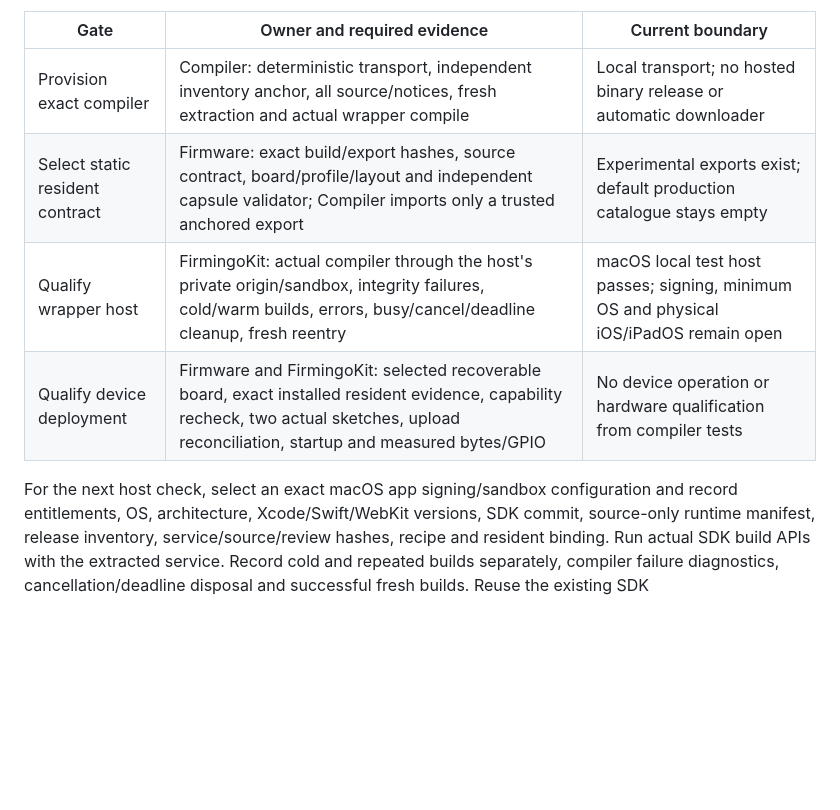
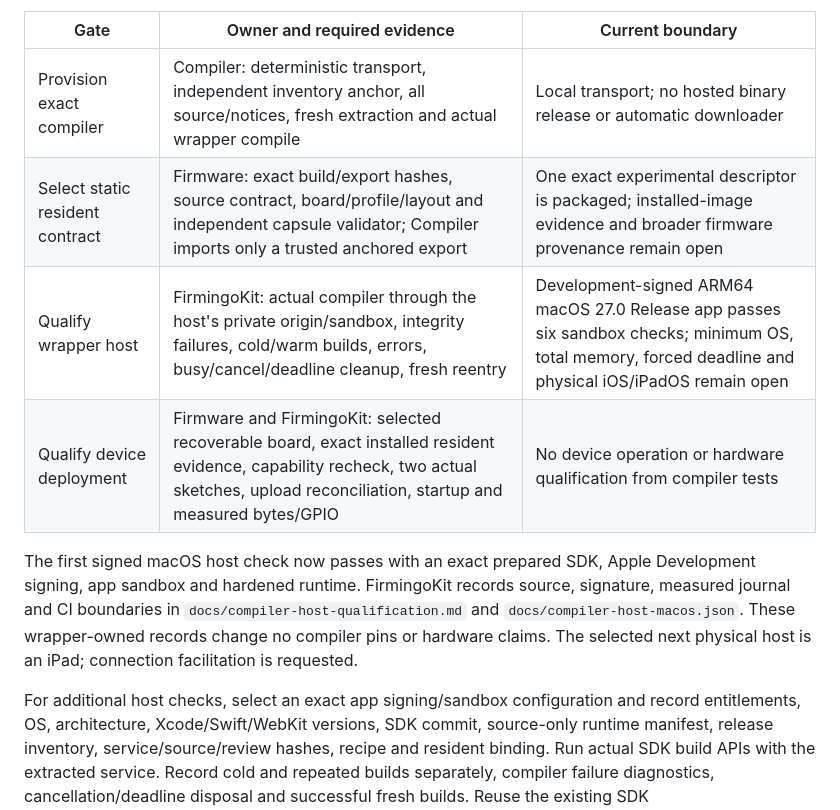
Before and after one commit to AlexGivens/Firmingo-Compiler, a Markdown page: docs/release-qualification.md, the part around the change. Rendered like a GitHub page; blank space fills up the shorter version.

Commit message:
Record signed macOS wrapper checks and next physical iPad gate

```diff
--- a/docs/release-qualification.md
+++ b/docs/release-qualification.md
@@ -11,11 +11,18 @@ records provisioning separately.
 | Gate | Owner and required evidence | Current boundary |
 | --- | --- | --- |
 | Provision exact compiler | Compiler: deterministic transport, independent inventory anchor, all source/notices, fresh extraction and actual wrapper compile | Local transport; no hosted binary release or automatic downloader |
-| Select static resident contract | Firmware: exact build/export hashes, source contract, board/profile/layout and independent capsule validator; Compiler imports only a trusted anchored export | Experimental exports exist; default production catalogue stays empty |
-| Qualify wrapper host | FirmingoKit: actual compiler through the host's private origin/sandbox, integrity failures, cold/warm builds, errors, busy/cancel/deadline cleanup, fresh reentry | macOS local test host passes; signing, minimum OS and physical iOS/iPadOS remain open |
+| Select static resident contract | Firmware: exact build/export hashes, source contract, board/profile/layout and independent capsule validator; Compiler imports only a trusted anchored export | One exact experimental descriptor is packaged; installed-image evidence and broader firmware provenance remain open |
+| Qualify wrapper host | FirmingoKit: actual compiler through the host's private origin/sandbox, integrity failures, cold/warm builds, errors, busy/cancel/deadline cleanup, fresh reentry | Development-signed ARM64 macOS 27.0 Release app passes six sandbox checks; minimum OS, total memory, forced deadline and physical iOS/iPadOS remain open |
 | Qualify device deployment | Firmware and FirmingoKit: selected recoverable board, exact installed resident evidence, capability recheck, two actual sketches, upload reconciliation, startup and measured bytes/GPIO | No device operation or hardware qualification from compiler tests |
 
-For the next host check, select an exact macOS app signing/sandbox configuration
+The first signed macOS host check now passes with an exact prepared SDK, Apple
+Development signing, app sandbox and hardened runtime. FirmingoKit records source,
+signature, measured journal and CI boundaries in `docs/compiler-host-qualification.md`
+and `docs/compiler-host-macos.json`. These wrapper-owned records change no compiler
+pins or hardware claims. The selected next physical host is an iPad; connection
+facilitation is requested.
+
+For additional host checks, select an exact app signing/sandbox configuration
 and record entitlements, OS, architecture, Xcode/Swift/WebKit versions, SDK commit,
 source-only runtime manifest, release inventory, service/source/review hashes,
 recipe and resident binding. Run actual SDK build APIs with the extracted service.
```
Also changed, not shown: TODO.md (+10 -6 lines).
